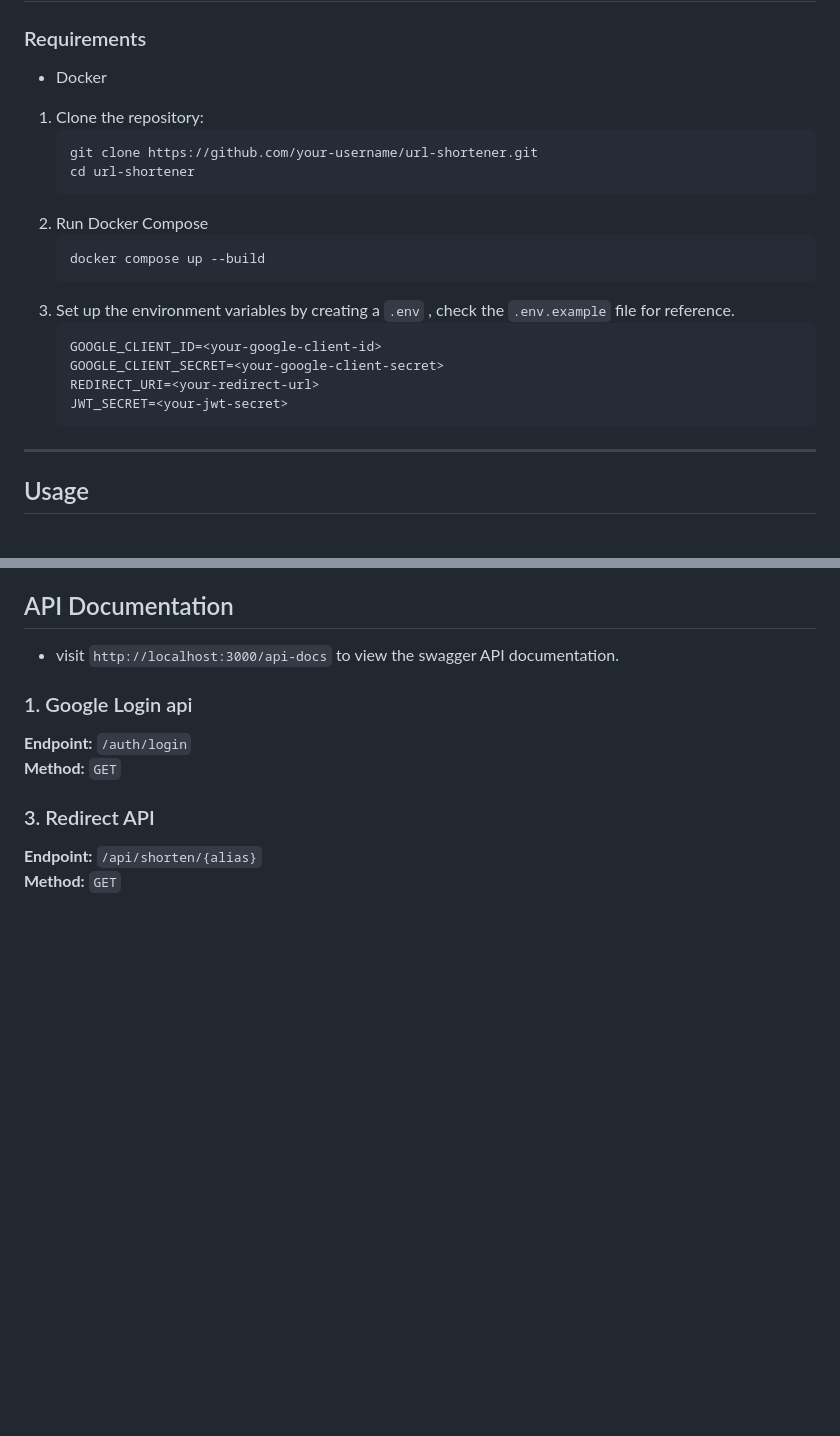
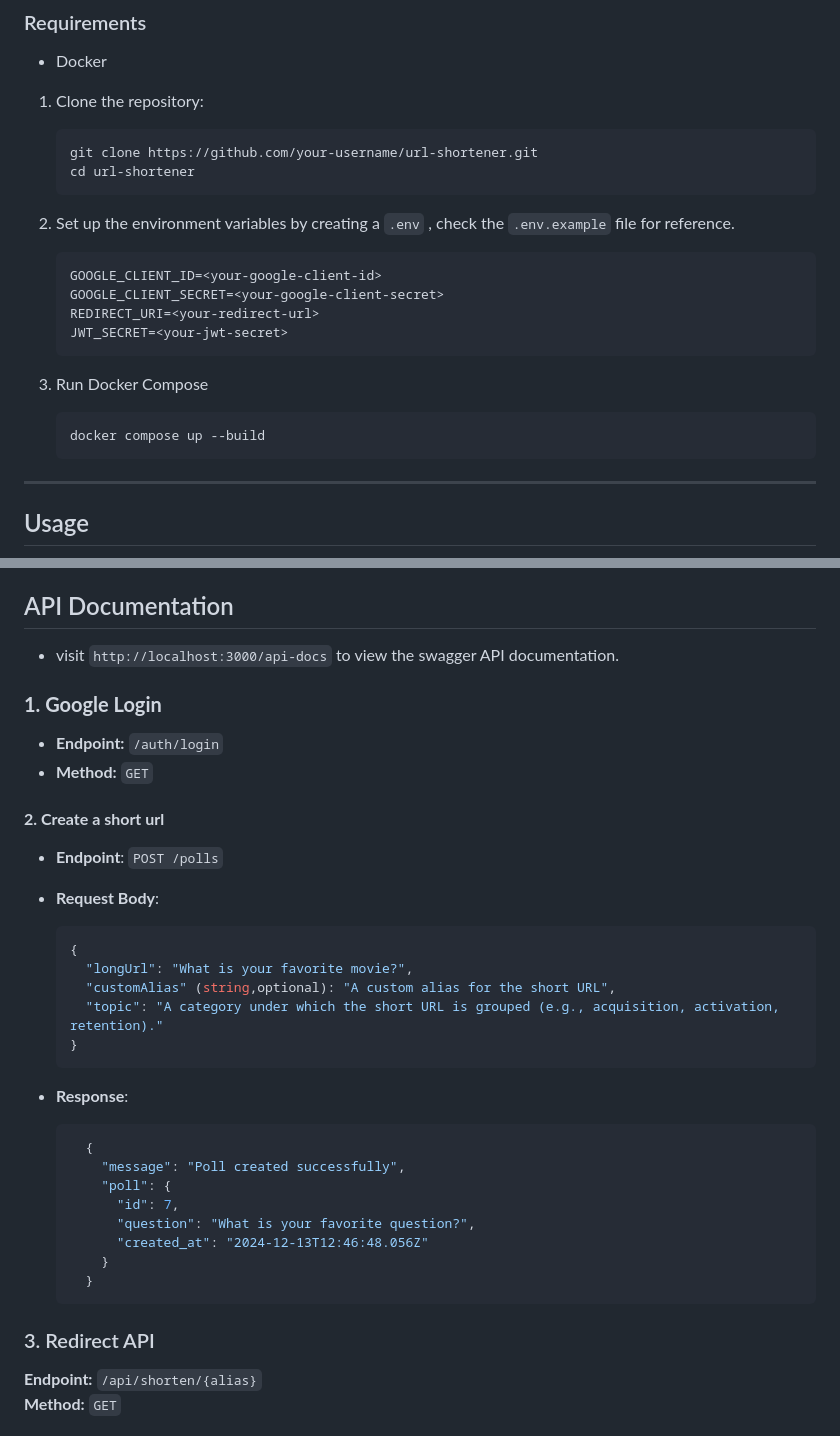
Before and after one commit to cybergaz/url-shortner, a Markdown page: README.md, 2 parts joined by grey strips. Drawn GitHub-style; blank space fills up the shorter version.

Commit message:
update: README

````diff
--- a/README.md
+++ b/README.md
@@ -48,16 +48,17 @@ A robust URL shortener service that allows users to create short links, track an
     git clone https://github.com/your-username/url-shortener.git
     cd url-shortener
     ```
-2. Run Docker Compose
-    ```bash
-    docker compose up --build
-    ```
-3. Set up the environment variables by creating a `.env` , check the `.env.example` file for reference.
+
+2. Set up the environment variables by creating a `.env` , check the `.env.example` file for reference.
     ```env
     GOOGLE_CLIENT_ID=<your-google-client-id>
     GOOGLE_CLIENT_SECRET=<your-google-client-secret>
     REDIRECT_URI=<your-redirect-url>
     JWT_SECRET=<your-jwt-secret>
+    ```
+3. Run Docker Compose
+    ```bash
+    docker compose up --build
     ```
 
 ---
@@ -76,10 +77,35 @@ A robust URL shortener service that allows users to create short links, track an
 ## API Documentation
 - visit `http://localhost:3000/api-docs` to view the swagger API documentation.
 
-### 1. Google Login api
+### **1. Google Login**
 
-**Endpoint:** `/auth/login`
-**Method:** `GET`
+- **Endpoint:** `/auth/login`
+- **Method:** `GET`
+
+#### **2. Create a short url**
+- **Endpoint**: `POST /polls`
+- **Request Body**:
+
+  ```json
+  {
+    "longUrl": "What is your favorite movie?",
+    "customAlias" (string,optional): "A custom alias for the short URL",
+    "topic": "A category under which the short URL is grouped (e.g., acquisition, activation, retention)."
+  }
+  ```
+
+- **Response**:
+
+  ```json
+    {
+      "message": "Poll created successfully",
+      "poll": {
+        "id": 7,
+        "question": "What is your favorite question?",
+        "created_at": "2024-12-13T12:46:48.056Z"
+      }
+    }
+  ```
 
 ### 3. Redirect API
 
````
